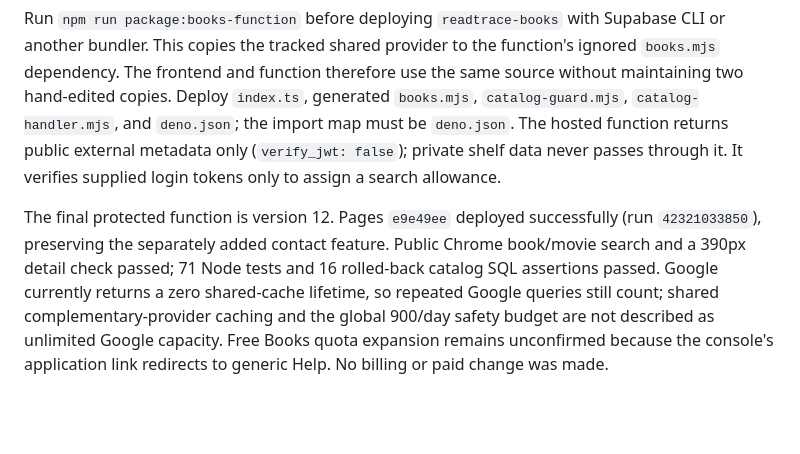
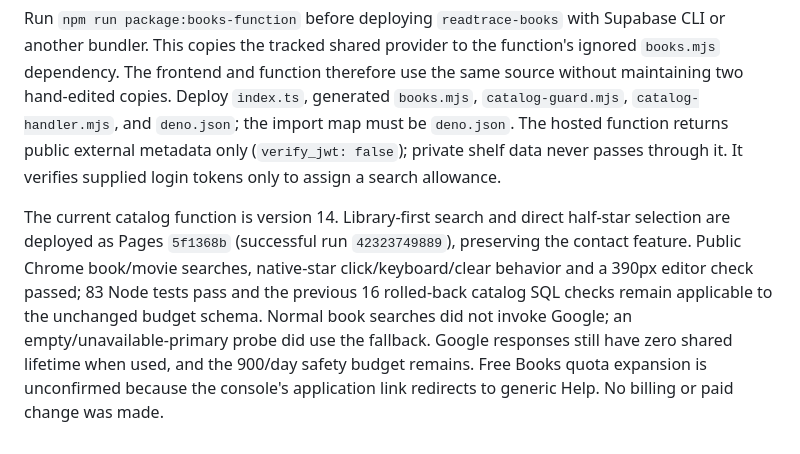
Before and after one commit to yuumaokamori015710-droid/readtrace-prototype, a Markdown page: outputs/production-status.md, the part around the change. Rendered like a GitHub page; blank space fills up the shorter version.

```diff
--- a/outputs/production-status.md
+++ b/outputs/production-status.md
@@ -79,4 +79,4 @@ The Supabase publishable key is intentionally public browser configuration, not
 
 Run `npm run package:books-function` before deploying `readtrace-books` with Supabase CLI or another bundler. This copies the tracked shared provider to the function's ignored `books.mjs` dependency. The frontend and function therefore use the same source without maintaining two hand-edited copies. Deploy `index.ts`, generated `books.mjs`, `catalog-guard.mjs`, `catalog-handler.mjs`, and `deno.json`; the import map must be `deno.json`. The hosted function returns public external metadata only (`verify_jwt: false`); private shelf data never passes through it. It verifies supplied login tokens only to assign a search allowance.
 
-The final protected function is version 12. Pages `e9e49ee` deployed successfully (run `42321033850`), preserving the separately added contact feature. Public Chrome book/movie search and a 390px detail check passed; 71 Node tests and 16 rolled-back catalog SQL assertions passed. Google currently returns a zero shared-cache lifetime, so repeated Google queries still count; shared complementary-provider caching and the global 900/day safety budget are not described as unlimited Google capacity. Free Books quota expansion remains unconfirmed because the console's application link redirects to generic Help. No billing or paid change was made.
+The current catalog function is version 14. Library-first search and direct half-star selection are deployed as Pages `5f1368b` (successful run `42323749889`), preserving the contact feature. Public Chrome book/movie searches, native-star click/keyboard/clear behavior and a 390px editor check passed; 83 Node tests pass and the previous 16 rolled-back catalog SQL checks remain applicable to the unchanged budget schema. Normal book searches did not invoke Google; an empty/unavailable-primary probe did use the fallback. Google responses still have zero shared lifetime when used, and the 900/day safety budget remains. Free Books quota expansion is unconfirmed because the console's application link redirects to generic Help. No billing or paid change was made.
```
Also changed, not shown: outputs/verification.md (+12 -0 lines).
